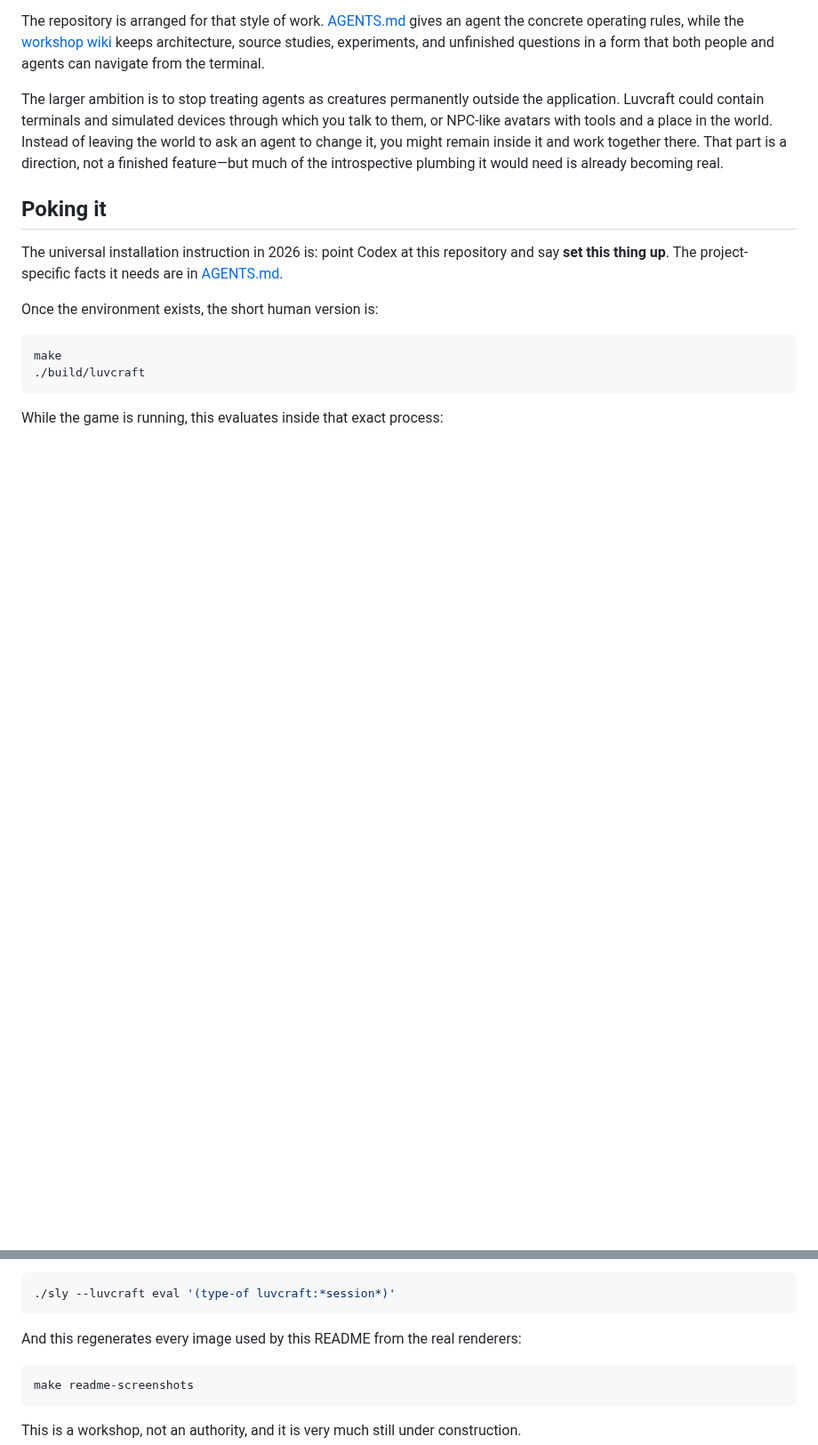
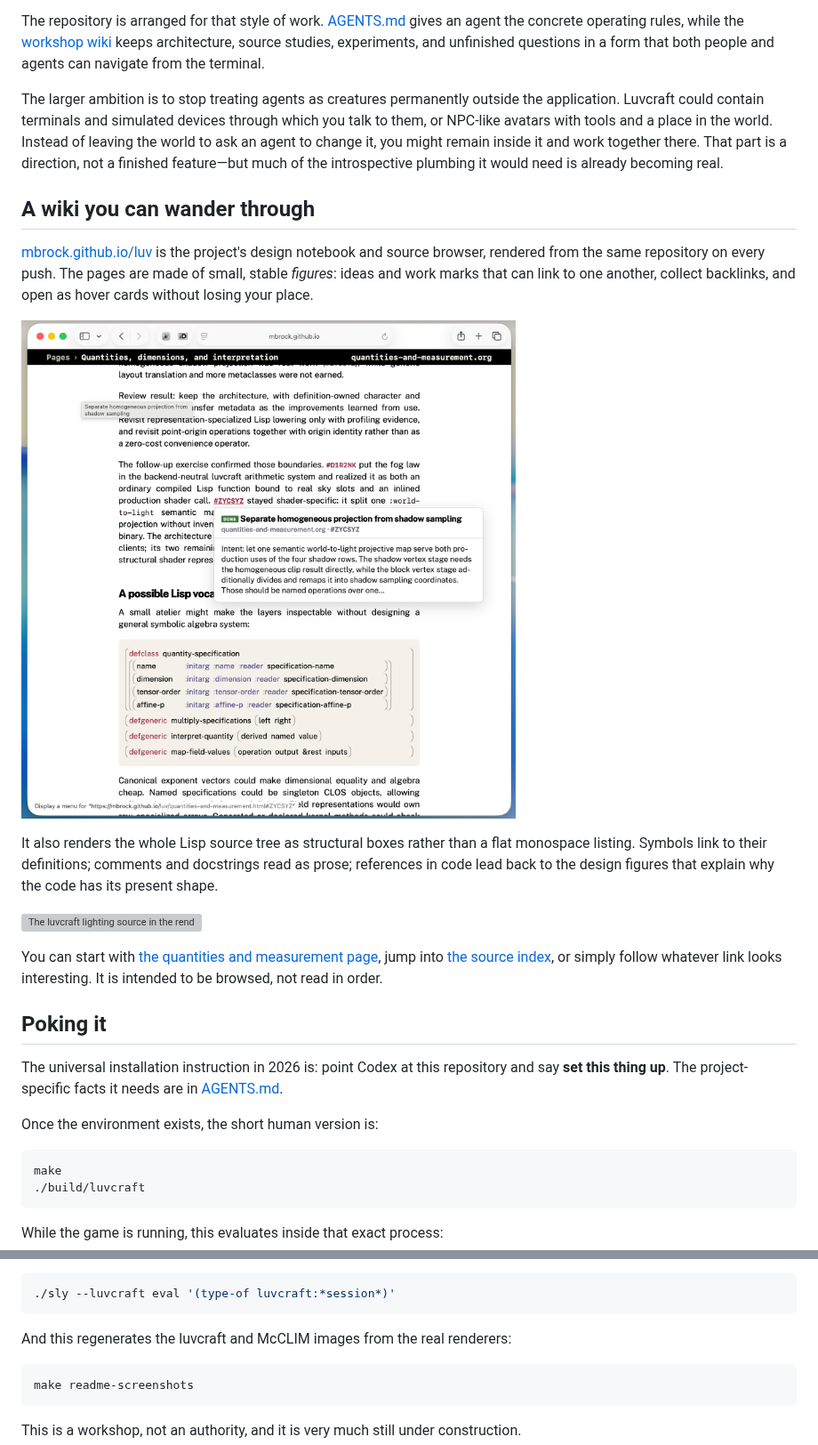
Before and after one commit to mbrock/luv, a Markdown page: README.md, 2 parts joined by grey strips. Shown at 89% size. GitHub-like rendering; pictures changed too: screenshots/wiki-quantities.png (added); blank space fills up the shorter version; grey boxes are pictures that could not be loaded.

````diff
--- a/README.md
+++ b/README.md
@@ -112,6 +176,29 @@ you might remain inside it and work together there. That part is a direction,
 not a finished feature—but much of the introspective plumbing it would need is
 already becoming real.
 
+## A wiki you can wander through
+
+[mbrock.github.io/luv](https://mbrock.github.io/luv/) is the project's design
+notebook and source browser, rendered from the same repository on every push.
+The pages are made of small, stable *figures*: ideas and work marks that can
+link to one another, collect backlinks, and open as hover cards without losing
+your place.
+
+![A quantity-design figure and its hover card in the luv wiki](screenshots/wiki-quantities.png)
+
+It also renders the whole Lisp source tree as structural boxes rather than a
+flat monospace listing. Symbols link to their definitions; comments and
+docstrings read as prose; references in code lead back to the design figures
+that explain why the code has its present shape.
+
+![The luvcraft lighting source in the rendered source browser](screenshots/wiki-source-browser.png)
+
+You can start with [the quantities and measurement
+page](https://mbrock.github.io/luv/quantities-and-measurement.html), jump into
+[the source index](https://mbrock.github.io/luv/source.html), or simply follow
+whatever link looks interesting. It is intended to be browsed, not read in
+order.
+
 ## Poking it
 
 The universal installation instruction in 2026 is: point Codex at this
@@ -131,7 +218,7 @@ While the game is running, this evaluates inside that exact process:
 ./sly --luvcraft eval '(type-of luvcraft:*session*)'
 ```
 
-And this regenerates every image used by this README from the real renderers:
+And this regenerates the luvcraft and McCLIM images from the real renderers:
 
 ```sh
 make readme-screenshots
````
Also changed, not shown: other parts of README.md (+78 -14 lines), 1 other file.
